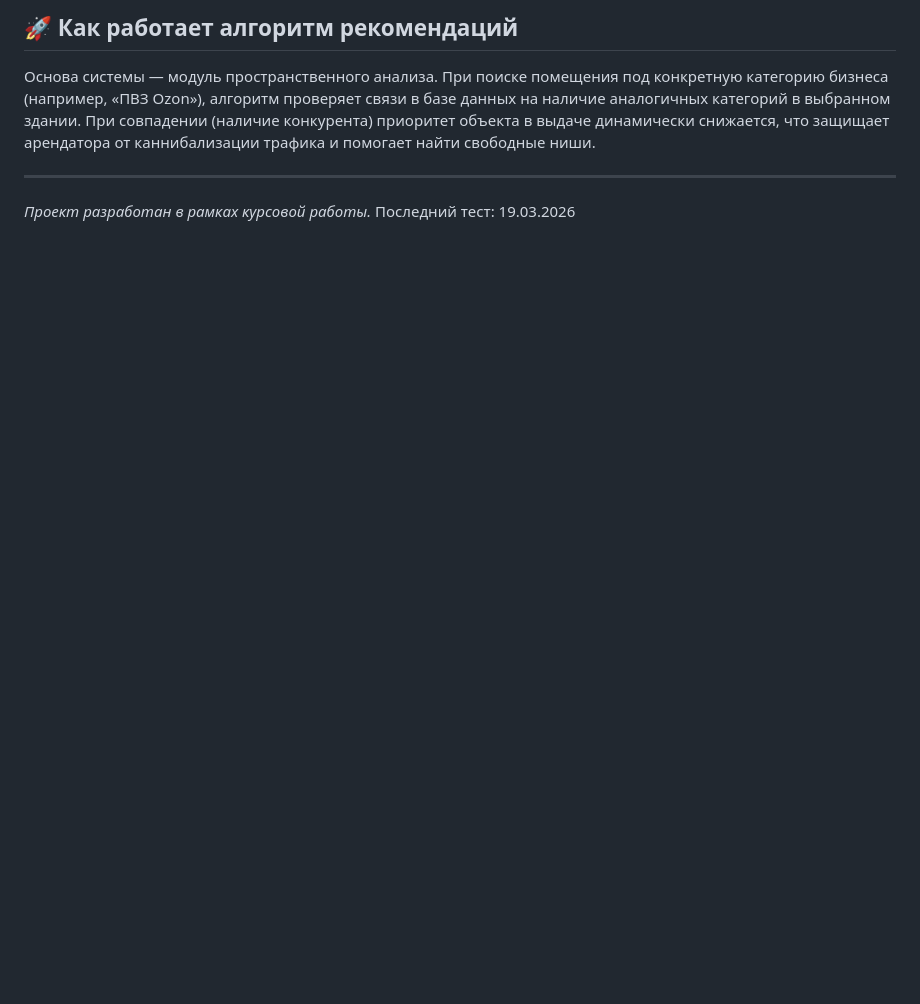
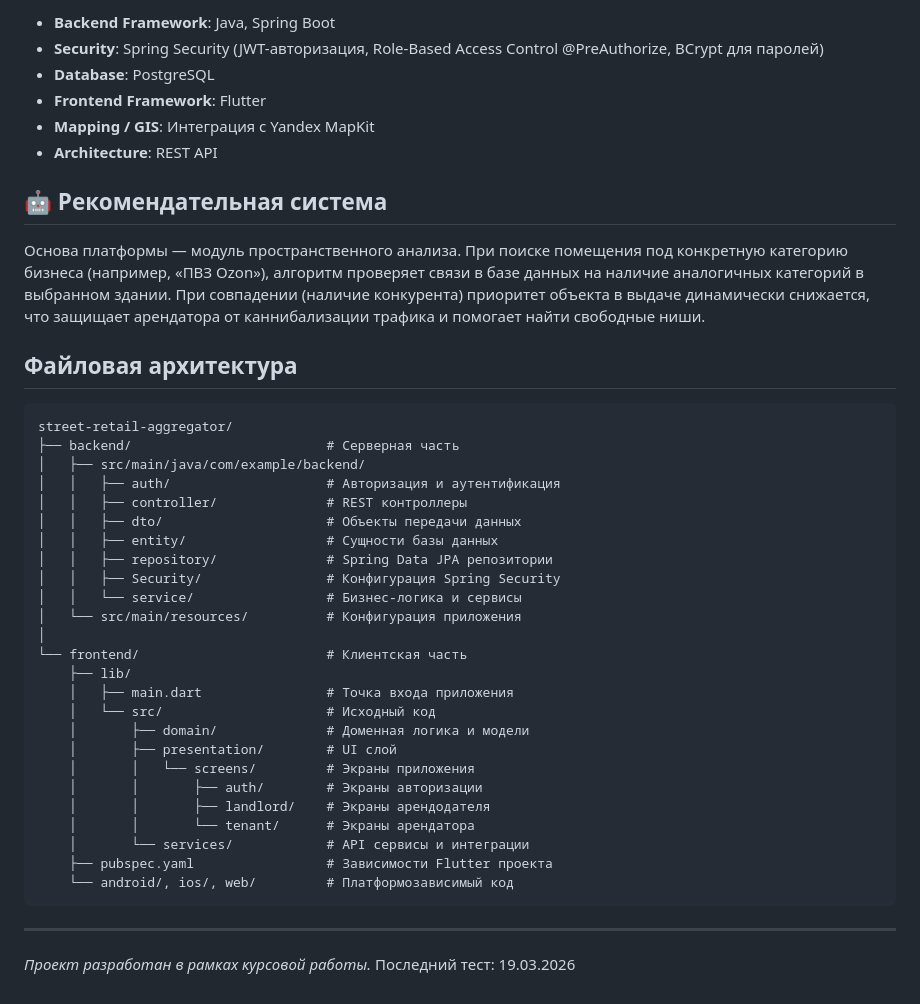
Before and after one commit to Johan0565/street-retail-aggregator, a Markdown page: README.md, the part around one of its changes. Rendered like a GitHub page; blank space fills up the shorter version.

````diff
--- a/README.md
+++ b/README.md
@@ -28,6 +53,44 @@
 
-## 🚀 Как работает алгоритм рекомендаций
-Основа системы — модуль пространственного анализа. При поиске помещения под конкретную категорию бизнеса (например, «ПВЗ Ozon»), алгоритм проверяет связи в базе данных на наличие аналогичных категорий в выбранном здании. При совпадении (наличие конкурента) приоритет объекта в выдаче динамически снижается, что защищает арендатора от каннибализации трафика и помогает найти свободные ниши.
+- **Backend Framework**: Java, Spring Boot
+- **Security**: Spring Security (JWT-авторизация, Role-Based Access Control @PreAuthorize, BCrypt для паролей)
+- **Database**: PostgreSQL
+- **Frontend Framework**: Flutter
+- **Mapping / GIS**: Интеграция с Yandex MapKit
+- **Architecture**: REST API
+
+## 🤖 Рекомендательная система
+
+Основа платформы — модуль пространственного анализа. При поиске помещения под конкретную категорию бизнеса (например, «ПВЗ Ozon»), алгоритм проверяет связи в базе данных на наличие аналогичных категорий в выбранном здании. При совпадении (наличие конкурента) приоритет объекта в выдаче динамически снижается, что защищает арендатора от каннибализации трафика и помогает найти свободные ниши.
+
+## Файловая архитектура
+
+```
+street-retail-aggregator/
+├── backend/                         # Серверная часть
+│   ├── src/main/java/com/example/backend/
+│   │   ├── auth/                    # Авторизация и аутентификация
+│   │   ├── controller/              # REST контроллеры
+│   │   ├── dto/                     # Объекты передачи данных
+│   │   ├── entity/                  # Сущности базы данных
+│   │   ├── repository/              # Spring Data JPA репозитории
+│   │   ├── Security/                # Конфигурация Spring Security
+│   │   └── service/                 # Бизнес-логика и сервисы
+│   └── src/main/resources/          # Конфигурация приложения
+│
+└── frontend/                        # Клиентская часть
+    ├── lib/
+    │   ├── main.dart                # Точка входа приложения
+    │   └── src/                     # Исходный код
+    │       ├── domain/              # Доменная логика и модели
+    │       ├── presentation/        # UI слой
+    │       │   └── screens/         # Экраны приложения
+    │       │       ├── auth/        # Экраны авторизации
+    │       │       ├── landlord/    # Экраны арендодателя
+    │       │       └── tenant/      # Экраны арендатора
+    │       └── services/            # API сервисы и интеграции
+    ├── pubspec.yaml                 # Зависимости Flutter проекта
+    └── android/, ios/, web/         # Платформозависимый код
+```
 
 ---
 *Проект разработан в рамках курсовой работы.*
````
Also changed, not shown: other parts of README.md (+42 -17 lines).
